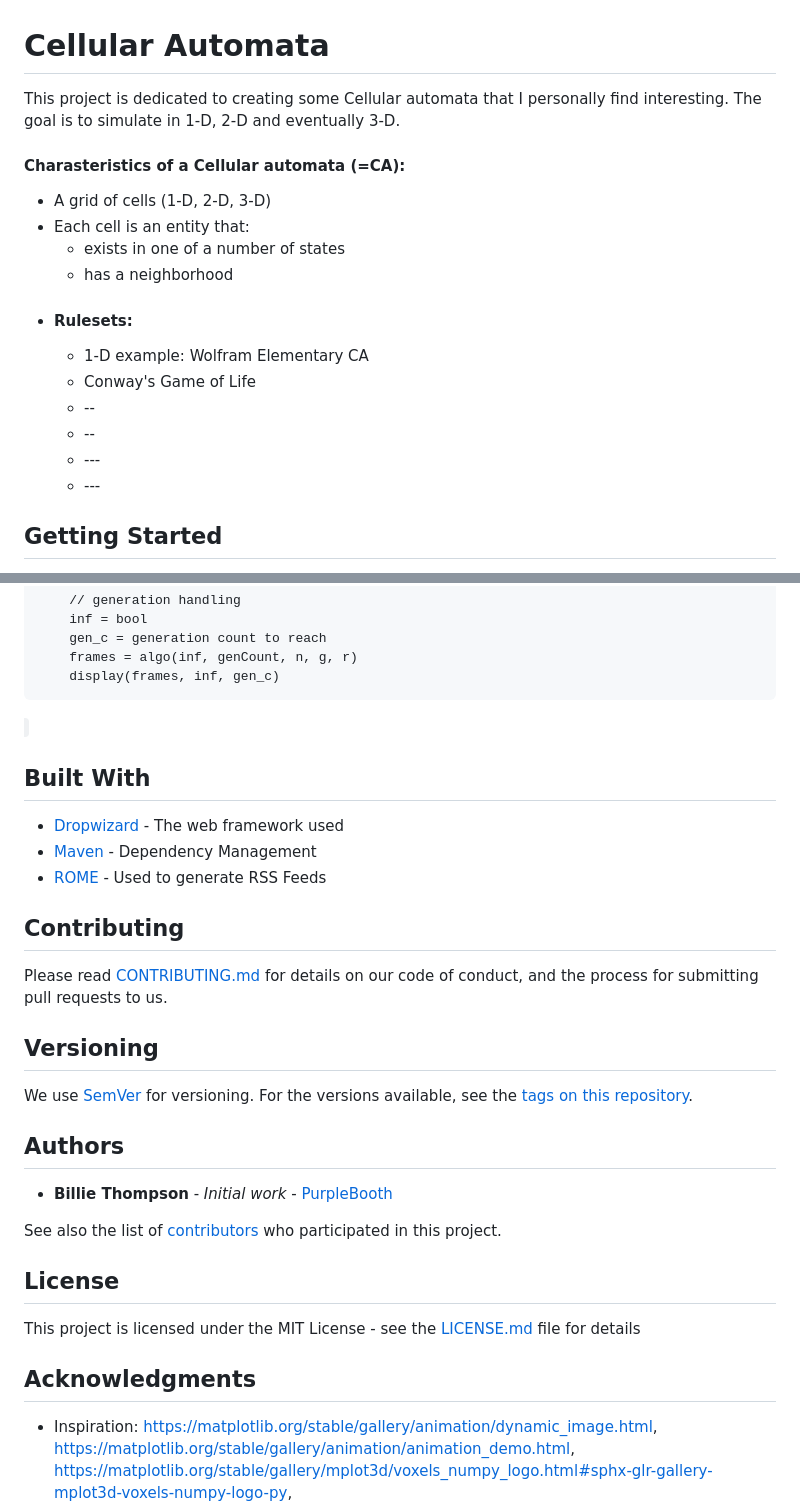
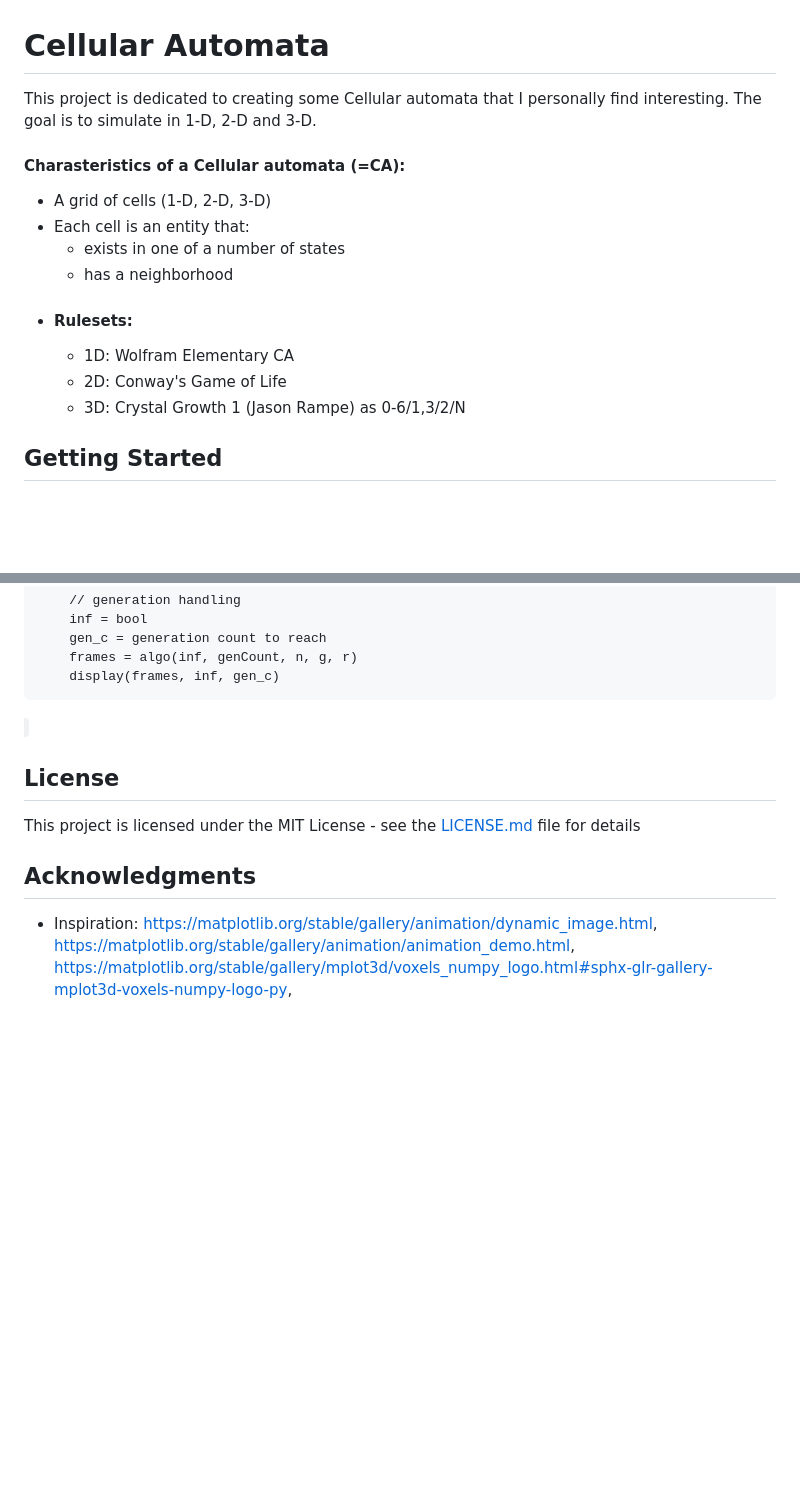
Before and after one commit to timjs02/Cellular_automata-app, a Markdown page: README.md, 2 parts joined by grey strips. GitHub-like rendering; blank space fills up the shorter version.

```diff
--- a/README.md
+++ b/README.md
@@ -1,7 +1,7 @@
 # Cellular Automata
 
 This project is dedicated to creating some Cellular automata that I personally find interesting.
-The goal is to simulate in 1-D, 2-D and eventually 3-D.
+The goal is to simulate in 1-D, 2-D and 3-D.
 <h4>Charasteristics of a Cellular automata (=CA):</h4>
 <ul>
     <li>A grid of cells (1-D, 2-D, 3-D)</li>
@@ -13,12 +13,9 @@ The goal is to simulate in 1-D, 2-D and eventually 3-D.
     </li>
     <li><h4>Rulesets:</h4></li>
         <ul>
-            <li>1-D example: Wolfram Elementary CA</li>
-            <li>Conway's Game of Life</li>
-            <li>--</li>
-            <li>--</li>
-            <li>---</li>
-            <li>---</li>
+            <li>1D: Wolfram Elementary CA</li>
+            <li>2D: Conway's Game of Life</li>
+            <li>3D: Crystal Growth 1 (Jason Rampe) as 0-6/1,3/2/N</li>
         </ul>
 </ul>
 
@@ -223,28 +236,6 @@ Add additional notes about how to deploy this on a live system
         display(frames, inf, gen_c)
 </code>
 
-
-
-## Built With
-
-* [Dropwizard](http://www.dropwizard.io/1.0.2/docs/) - The web framework used
-* [Maven](https://maven.apache.org/) - Dependency Management
-* [ROME](https://rometools.github.io/rome/) - Used to generate RSS Feeds
-
-## Contributing
-
-Please read [CONTRIBUTING.md](https://gist.github.com/PurpleBooth/b24679402957c63ec426) for details on our code of conduct, and the process for submitting pull requests to us.
-
-## Versioning
-
-We use [SemVer](http://semver.org/) for versioning. For the versions available, see the [tags on this repository](https://github.com/your/project/tags).
-
-## Authors
-
-* **Billie Thompson** - *Initial work* - [PurpleBooth](https://github.com/PurpleBooth)
-
-See also the list of [contributors](https://github.com/your/project/contributors) who participated in this project.
-
 ## License
 
 This project is licensed under the MIT License - see the [LICENSE.md](LICENSE.md) file for details
```
Also changed, not shown: other parts of README.md (+41 -25 lines).
